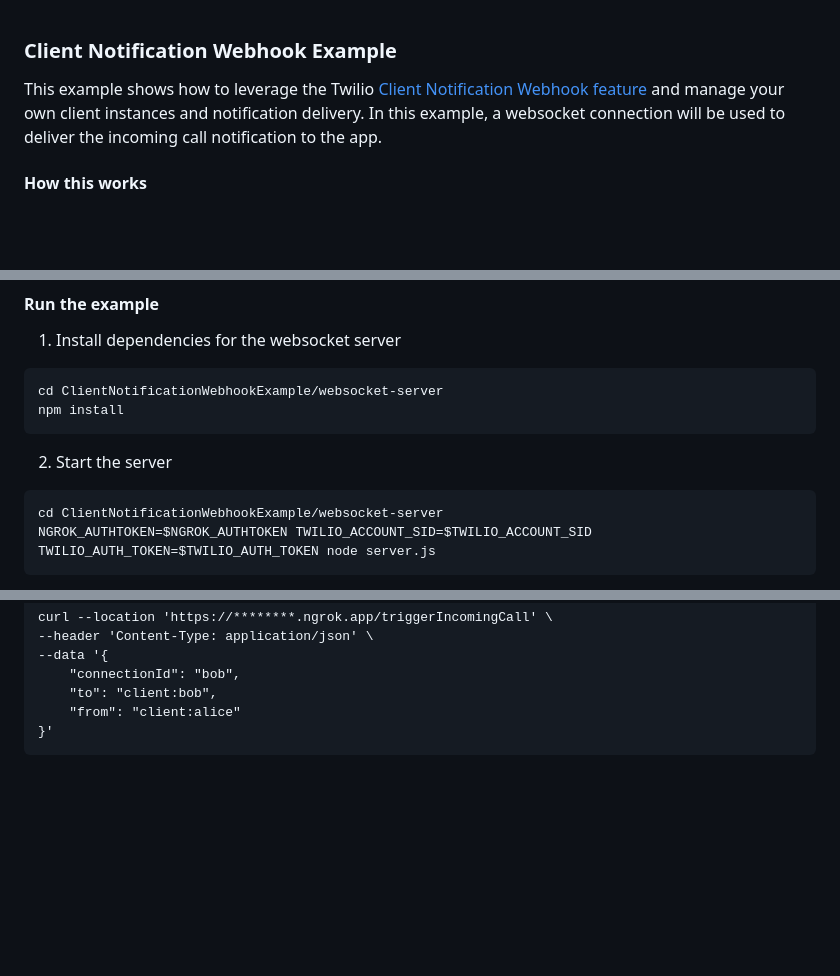
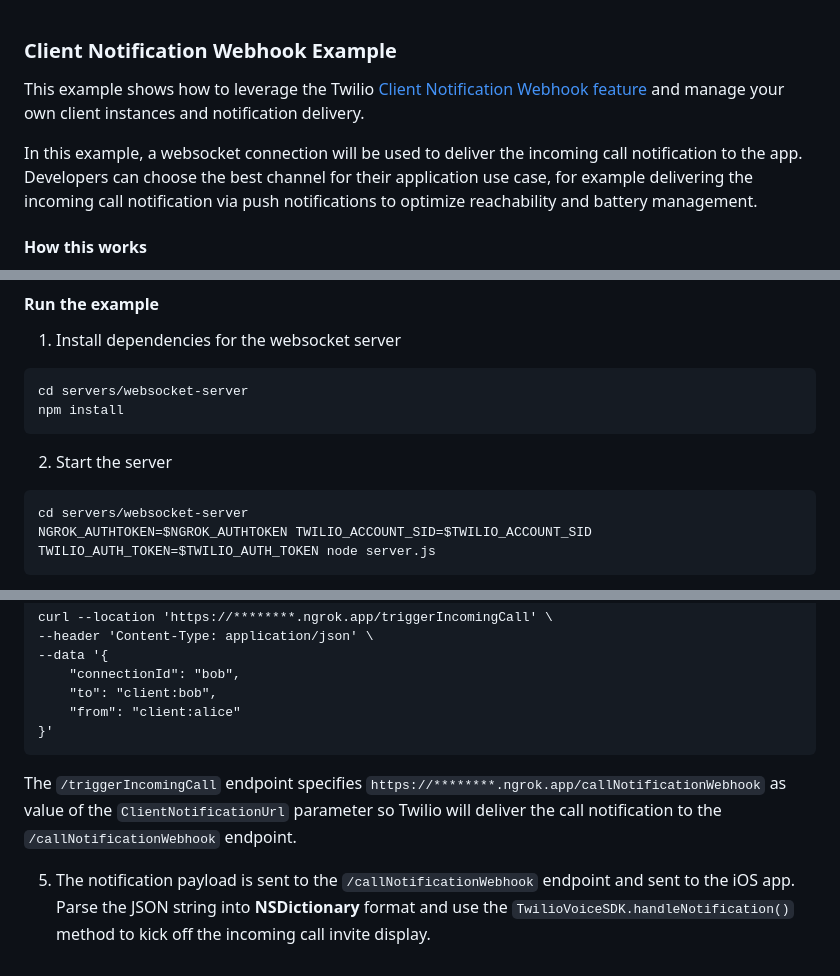
Before and after one commit to twilio/voice-quickstart-ios, a Markdown page: ClientNotificationWebhookExample/README.md, 3 parts joined by grey strips. GitHub-like rendering; blank space fills up the shorter version.

````diff
--- a/ClientNotificationWebhookExample/README.md
+++ b/ClientNotificationWebhookExample/README.md
@@ -1,6 +1,8 @@
 ### Client Notification Webhook Example
 
-This example shows how to leverage the Twilio [Client Notification Webhook feature](https://www.twilio.com/docs/voice/sdks/client-call-notification-webhook) and manage your own client instances and notification delivery. In this example, a websocket connection will be used to deliver the incoming call notification to the app.
+This example shows how to leverage the Twilio [Client Notification Webhook feature](https://www.twilio.com/docs/voice/sdks/client-call-notification-webhook) and manage your own client instances and notification delivery.
+
+In this example, a websocket connection will be used to deliver the incoming call notification to the app. Developers can choose the best channel for their application use case, for example delivering the incoming call notification via push notifications to optimize reachability and battery management.
 
 #### How this works
 
@@ -44,14 +46,14 @@ sequenceDiagram
 1. Install dependencies for the websocket server
 
 ```
-cd ClientNotificationWebhookExample/websocket-server
+cd servers/websocket-server
 npm install
 ```
 
 2. Start the server
 
 ```
-cd ClientNotificationWebhookExample/websocket-server
+cd servers/websocket-server
 NGROK_AUTHTOKEN=$NGROK_AUTHTOKEN TWILIO_ACCOUNT_SID=$TWILIO_ACCOUNT_SID TWILIO_AUTH_TOKEN=$TWILIO_AUTH_TOKEN node server.js
 ```
 
@@ -90,3 +92,7 @@ curl --location 'https://********.ngrok.app/triggerIncomingCall' \
     "from": "client:alice"
 }'
 ```
+
+The `/triggerIncomingCall` endpoint specifies `https://********.ngrok.app/callNotificationWebhook` as value of the `ClientNotificationUrl` parameter so Twilio will deliver the call notification to the `/callNotificationWebhook` endpoint.
+
+5. The notification payload is sent to the `/callNotificationWebhook` endpoint and sent to the iOS app. Parse the JSON string into **NSDictionary** format and use the `TwilioVoiceSDK.handleNotification()` method to kick off the incoming call invite display.
````
